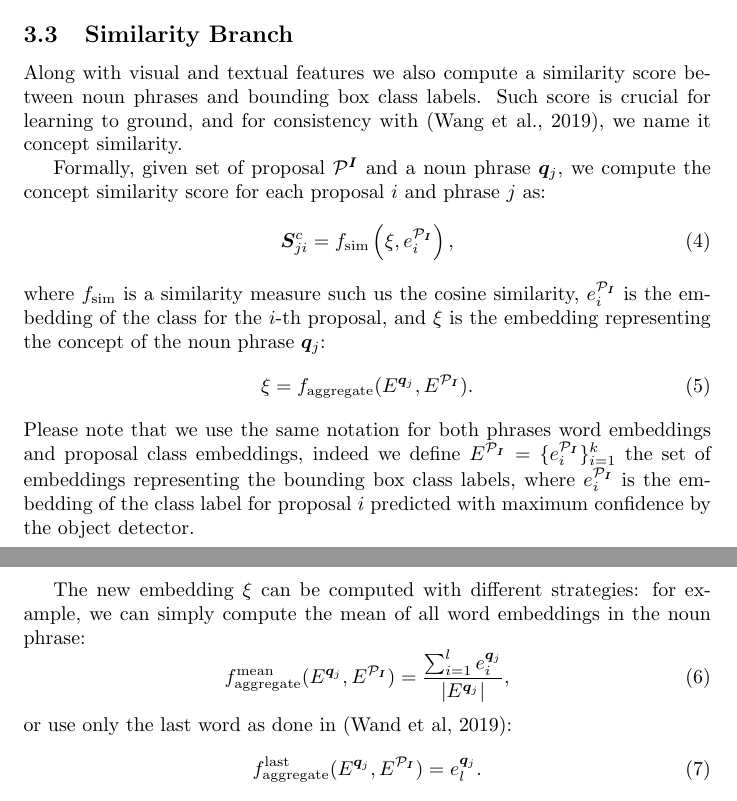
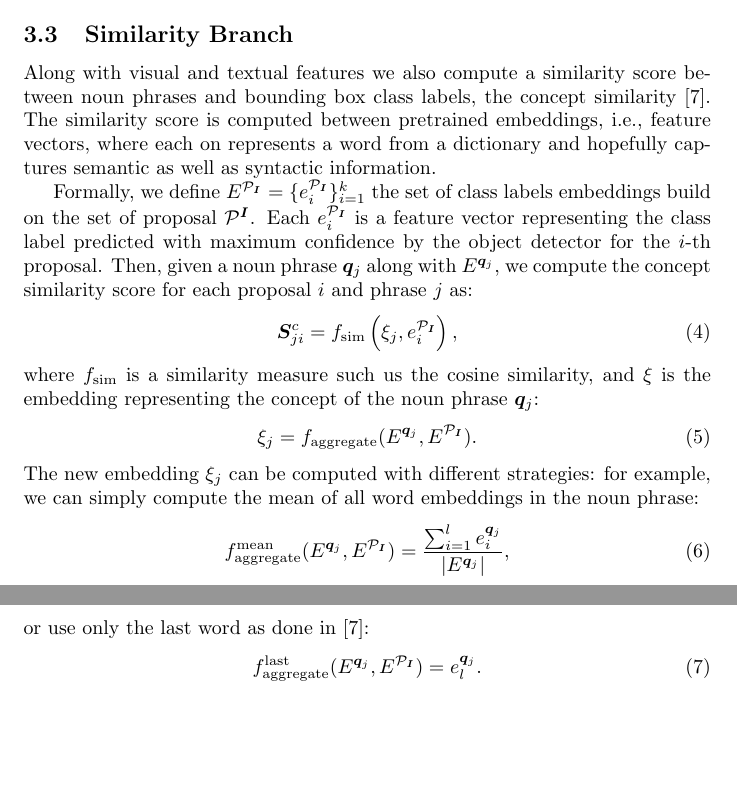
Before and after one commit to lparolari/master-thesis-report, a LaTeX document (report.tex): two parts of pages 3 and 4 of 8 before the commit and two parts of pages 3 and 4 of 7 after it, joined at a grey line, cut so that both start at the same text, the shorter picture padded with empty space. Compiled offline with pdfLaTeX.

Commit message:
fix(model): rewrite similarity branch formal definition

```diff
--- a/report.tex
+++ b/report.tex
@@ -151,49 +151,35 @@ function.
 \subsection{Similarity Branch}
 
 Along with visual and textual features we also compute a similarity
-score between noun phrases and bounding box class labels. Such score
-is crucial for learning to ground, and for consistency with (Wang et
-al., 2019), we name it concept similarity.
+score between noun phrases and bounding box class labels, the concept
+similarity \cite{wang2019phrase}. The similarity score is computed
+between pretrained embeddings, i.e., feature vectors, where each on
+represents a word from a dictionary and hopefully captures semantic as
+well as syntactic information.
 
-% The
-% idea behind this is straightforward: the more the noun phrase and the
-% councept expressed throught the bounding box label are semantically
-% similar, the more they are related. In a weakly-supervised scenario
-% where we are missing the grounding information, to known whether a
-% phrase and the concept that it expresses (i.e, the bounding box) are
-% related is very important for the learning process.
-
-% Here, an
-% assumption is made: the bounding box class label semantically define
-% the content of the bounding box.
-
-Formally, given set of proposal $\calP^{\bm{I}}$ and a noun phrase
-$\bm{q}_j$, we compute the concept similarity score for each proposal
-$i$ and phrase $j$ as:
+Formally, we define $\EPI = \{\ePI_i \}^{k}_{i=1}$ the set of class
+labels embeddings build on the set of proposal $\calP^{\bm{I}}$. Each
+$\ePI_i$ is a feature vector representing the class label predicted
+with maximum confidence by the object detector for the $i$-th
+proposal. Then, given a noun phrase $\bm{q}_j$ along with
+$E^{\bm{q}_j}$, we compute the concept similarity score for each
+proposal $i$ and phrase $j$ as:
 \begin{equation}
-  \bm{S}^c_{ji} = \fsim \left( \xi, \ePI_i \right),
+  \bm{S}^c_{ji} = \fsim \left( \xi_j, \ePI_i \right),
 \end{equation}
 where $\fsim$ is a similarity measure such us the cosine similarity,
-$\ePI_i$ is the embedding of the class for the $i$-th proposal, and
-$\xi$ is the embedding representing the concept of the noun phrase
+and $\xi$ is the embedding representing the concept of the noun phrase
 $\qj$:
 \begin{equation}
-  \xi = \fagg(\Eqj, \EPI).
+  \xi_j = \fagg(\Eqj, \EPI).
 \end{equation}
-Please note that we use the same notation for both phrases word
-embeddings and proposal class embeddings, indeed we define $\EPI =
-\{\ePI_i \}^{k}_{i=1}$ the set of embeddings representing the bounding
-box class labels, where $\ePI_i$ is the embedding of the class label
-for proposal $i$ predicted with maximum confidence by the object
-detector.
-
-The new embedding $\xi$ can be computed with different strategies: for
+The new embedding $\xi_j$ can be computed with different strategies: for
 example, we can simply compute the mean of all word embeddings in the
 noun phrase:
 \begin{equation}
   \fagg^{\text{mean}}(\Eqj, \EPI) = \frac{\sum^l_{i=1} \eqj_i}{| \Eqj |},
 \end{equation}
-or use only the last word as done in (Wand et al, 2019):
+or use only the last word as done in \cite{wang2019phrase}:
 \begin{equation}
   \fagg^{\text{last}}(\Eqj, \EPI) = \eqj_l.
 \end{equation}
```
